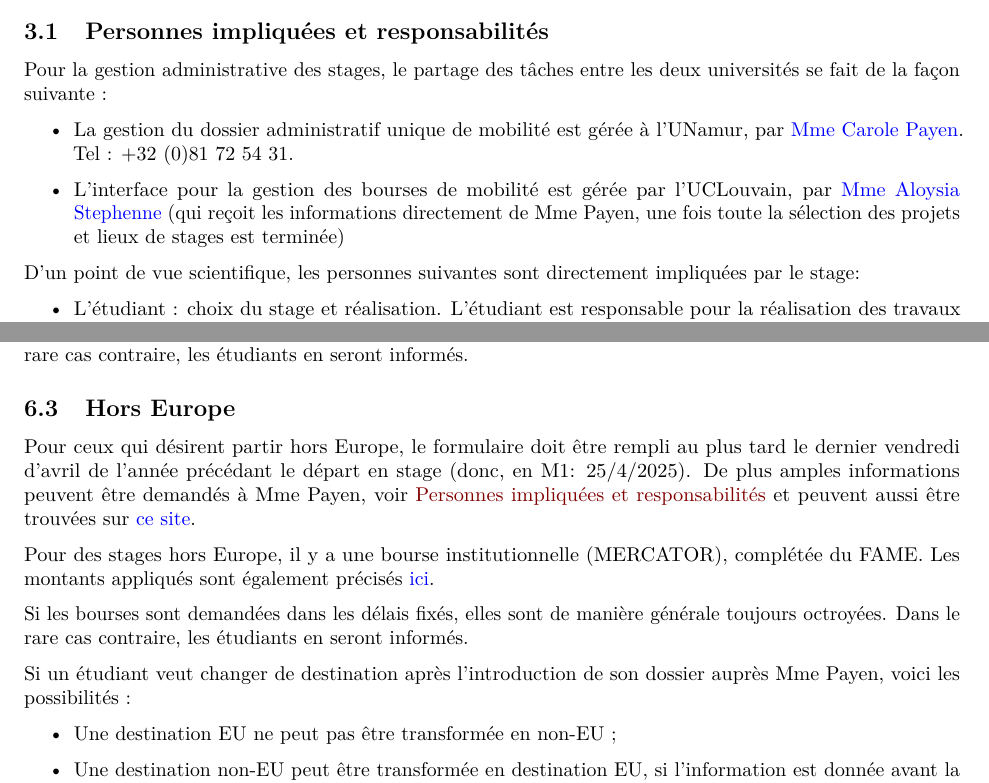
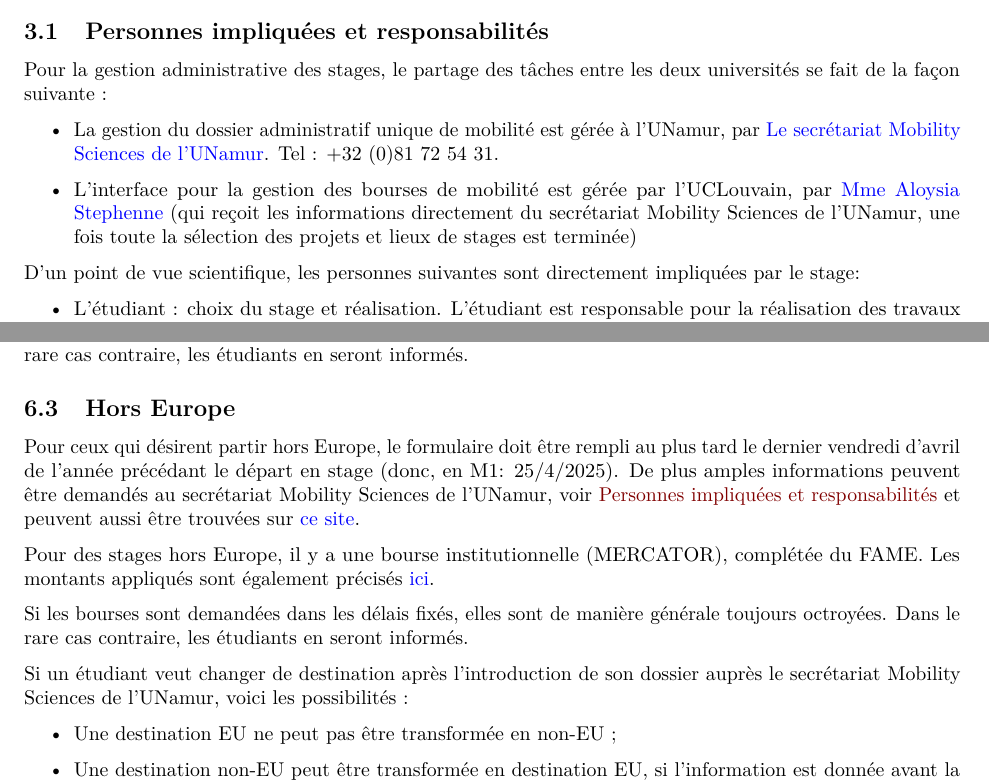
Before and after one commit to fdelaend/MasterBOE, an R Markdown document (Guidelines stage.Rmd): two parts of pages 2 and 5 of 9, joined at a grey line, cut so that both start at the same text. Rendered offline with R 4.5, knitr and Pandoc, then LaTeX, with nearby package versions.

Commit message:
Update guide de stage

```diff
--- a/Guidelines stage.Rmd
+++ b/Guidelines stage.Rmd
@@ -63,8 +63,8 @@ Les étudiants doivent choisir une des deux finalités du master : approfondie o
 Pour la gestion administrative des stages, le partage des tâches entre les deux universités se fait de la façon suivante :
 
 \begin{itemize}
-  \item La gestion du dossier administratif unique de mobilité est gérée à l'UNamur, par \href{mailto:mobility.sciences@unamur.be}{Mme Carole Payen}. Tel : +32 (0)81 72 54 31.
-  \item L'interface pour la gestion des bourses de mobilité est gérée par l'UCLouvain, par  \href{mailto:aloysia.stephenne@uclouvain.be}{Mme Aloysia Stephenne} (qui reçoit les informations directement de Mme Payen, une fois toute la sélection des projets et lieux de stages est terminée)
+  \item La gestion du dossier administratif unique de mobilité est gérée à l'UNamur, par \href{mailto:mobility.sciences@unamur.be}{Le secrétariat Mobility Sciences de l'UNamur}. Tel : +32 (0)81 72 54 31.
+  \item L'interface pour la gestion des bourses de mobilité est gérée par l'UCLouvain, par  \href{mailto:aloysia.stephenne@uclouvain.be}{Mme Aloysia Stephenne} (qui reçoit les informations directement du secrétariat Mobility Sciences de l'UNamur, une fois toute la sélection des projets et lieux de stages est terminée)
 \end{itemize}
 
 D'un point de vue scientifique, les personnes suivantes sont directement impliquées par le stage:
@@ -158,13 +158,13 @@ Si les bourses sont demandées dans les délais fixés, elles sont de manière g
 
 ## Hors Europe
 
-Pour ceux qui désirent partir hors Europe, le formulaire doit être rempli au plus tard le dernier vendredi d'avril de l'année précédant le départ en stage (donc, en M1: `r deadlineHorsEU`). De plus amples informations peuvent être demandés à Mme Payen, voir [Personnes impliquées et responsabilités] et peuvent aussi être trouvées sur \href{https://uclouvain.be/17574.html}{ce site}.
+Pour ceux qui désirent partir hors Europe, le formulaire doit être rempli au plus tard le dernier vendredi d'avril de l'année précédant le départ en stage (donc, en M1: `r deadlineHorsEU`). De plus amples informations peuvent être demandés au secrétariat Mobility Sciences de l'UNamur, voir [Personnes impliquées et responsabilités] et peuvent aussi être trouvées sur \href{https://uclouvain.be/17574.html}{ce site}.
 
 Pour des stages hors Europe, il y a une bourse institutionnelle (MERCATOR), complétée du FAME. Les montants appliqués sont également précisés \href{https://intranet.uclouvain.be/fr/myucl/administrations/adri/bourses-de-mobilite.html}{ici}.
 
 Si les bourses sont demandées dans les délais fixés, elles sont de manière générale toujours octroyées. Dans le rare cas contraire, les étudiants en seront informés.
 
-Si un étudiant veut changer de destination après l’introduction de son dossier auprès Mme Payen, voici les possibilités :
+Si un étudiant veut changer de destination après l’introduction de son dossier auprès le secrétariat Mobility Sciences de l'UNamur, voici les possibilités :
 \begin{itemize}
   \item Une destination EU ne peut pas être transformée en non-EU ;
   \item Une destination non-EU peut être transformée en destination EU, si l'information est donnée avant la deadline pour les introductions de demandes de bourses pour les destinations EU (voir timeline) ;
```
Also changed, not shown: Guidelines-stage.pdf, Guidelines stage.Rmd (4 more changed lines).
